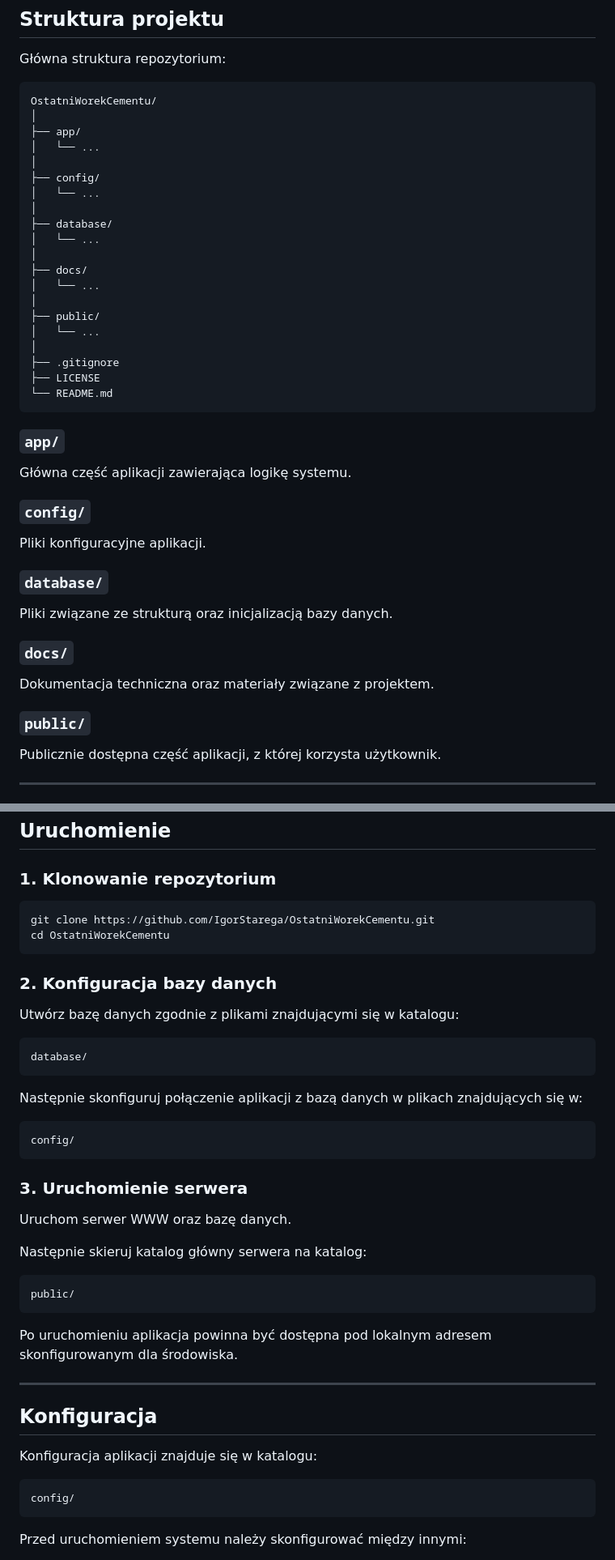
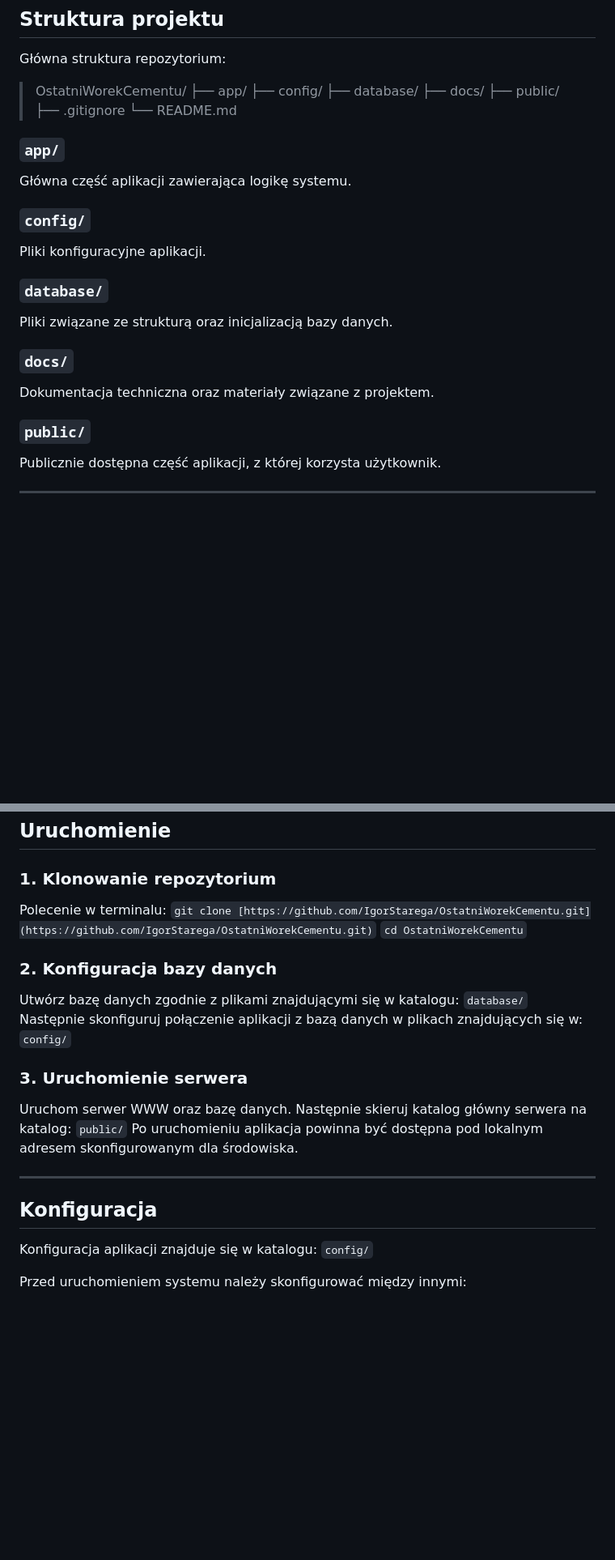
Before and after one commit to IgorStarega/OstatniWorekCementu, a Markdown page: README.md, 2 parts joined by grey strips. Shown at 81% size. Rendered like a GitHub page; blank space fills up the shorter version.

````diff
--- a/README.md
+++ b/README.md
@@ -184,47 +188,28 @@ Projekt obejmuje stworzenie kompletnego systemu wspierającego obsługę firmy b
 
 Główna struktura repozytorium:
 
-```text
-OstatniWorekCementu/
-│
-├── app/
-│   └── ...
-│
-├── config/
-│   └── ...
-│
-├── database/
-│   └── ...
-│
-├── docs/
-│   └── ...
-│
-├── public/
-│   └── ...
-│
-├── .gitignore
-├── LICENSE
-└── README.md
-```
+> OstatniWorekCementu/
+> ├── app/
+> ├── config/
+> ├── database/
+> ├── docs/
+> ├── public/
+> ├── .gitignore
+> └── README.md
 
 ### `app/`
-
 Główna część aplikacji zawierająca logikę systemu.
 
 ### `config/`
-
 Pliki konfiguracyjne aplikacji.
 
 ### `database/`
-
 Pliki związane ze strukturą oraz inicjalizacją bazy danych.
 
 ### `docs/`
-
 Dokumentacja techniczna oraz materiały związane z projektem.
 
 ### `public/`
-
 Publicznie dostępna część aplikacji, z której korzysta użytkownik.
 
 ---
@@ -246,46 +231,25 @@ Przed rozpoczęciem pracy należy upewnić się, że środowisko posiada:
 
 ### 1. Klonowanie repozytorium
 
-```bash
-git clone https://github.com/IgorStarega/OstatniWorekCementu.git
-cd OstatniWorekCementu
-```
+Polecenie w terminalu:
+`git clone [https://github.com/IgorStarega/OstatniWorekCementu.git](https://github.com/IgorStarega/OstatniWorekCementu.git)`
+`cd OstatniWorekCementu`
 
 ### 2. Konfiguracja bazy danych
 
-Utwórz bazę danych zgodnie z plikami znajdującymi się w katalogu:
-
-```text
-database/
-```
-
-Następnie skonfiguruj połączenie aplikacji z bazą danych w plikach znajdujących się w:
-
-```text
-config/
-```
+Utwórz bazę danych zgodnie z plikami znajdującymi się w katalogu: `database/`
+Następnie skonfiguruj połączenie aplikacji z bazą danych w plikach znajdujących się w: `config/`
 
 ### 3. Uruchomienie serwera
 
-Uruchom serwer WWW oraz bazę danych.
-
-Następnie skieruj katalog główny serwera na katalog:
-
-```text
-public/
-```
-
+Uruchom serwer WWW oraz bazę danych. Następnie skieruj katalog główny serwera na katalog: `public/`
 Po uruchomieniu aplikacja powinna być dostępna pod lokalnym adresem skonfigurowanym dla środowiska.
 
 ---
 
 ## Konfiguracja
 
-Konfiguracja aplikacji znajduje się w katalogu:
-
-```text
-config/
-```
+Konfiguracja aplikacji znajduje się w katalogu: `config/`
 
 Przed uruchomieniem systemu należy skonfigurować między innymi:
 
````
Also changed, not shown: other parts of README.md (+30 -28 lines).
